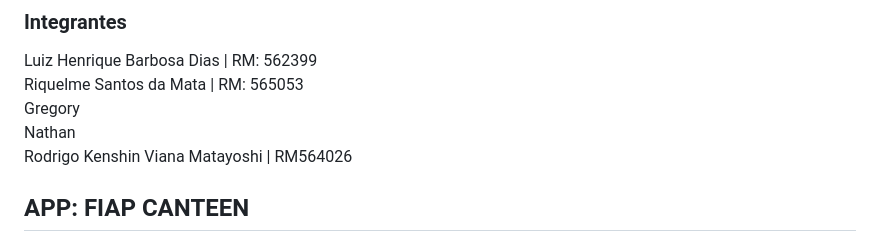
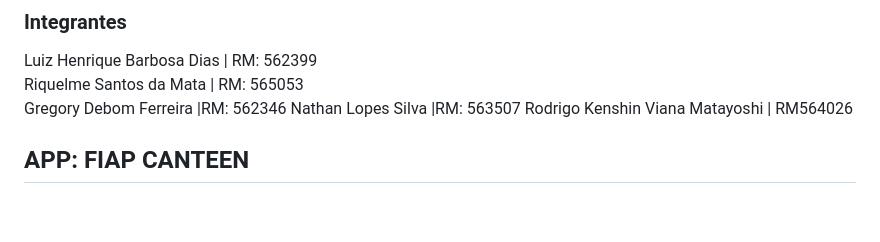
Before and after one commit to Luizzzin/cp2_react_native, a Markdown page: README.md, the part around the change. GitHub-like rendering; blank space fills up the shorter version.

Commit message:
feat: att Rms

```diff
--- a/README.md
+++ b/README.md
@@ -2,8 +2,8 @@
 ### Integrantes
 Luiz Henrique Barbosa Dias | RM: 562399
 Riquelme Santos da Mata | RM: 565053
-Gregory
-Nathan
+Gregory Debom Ferreira |RM: 562346
+Nathan  Lopes Silva |RM: 563507
 Rodrigo Kenshin Viana Matayoshi | RM564026
 
 ## APP: FIAP CANTEEN
```
